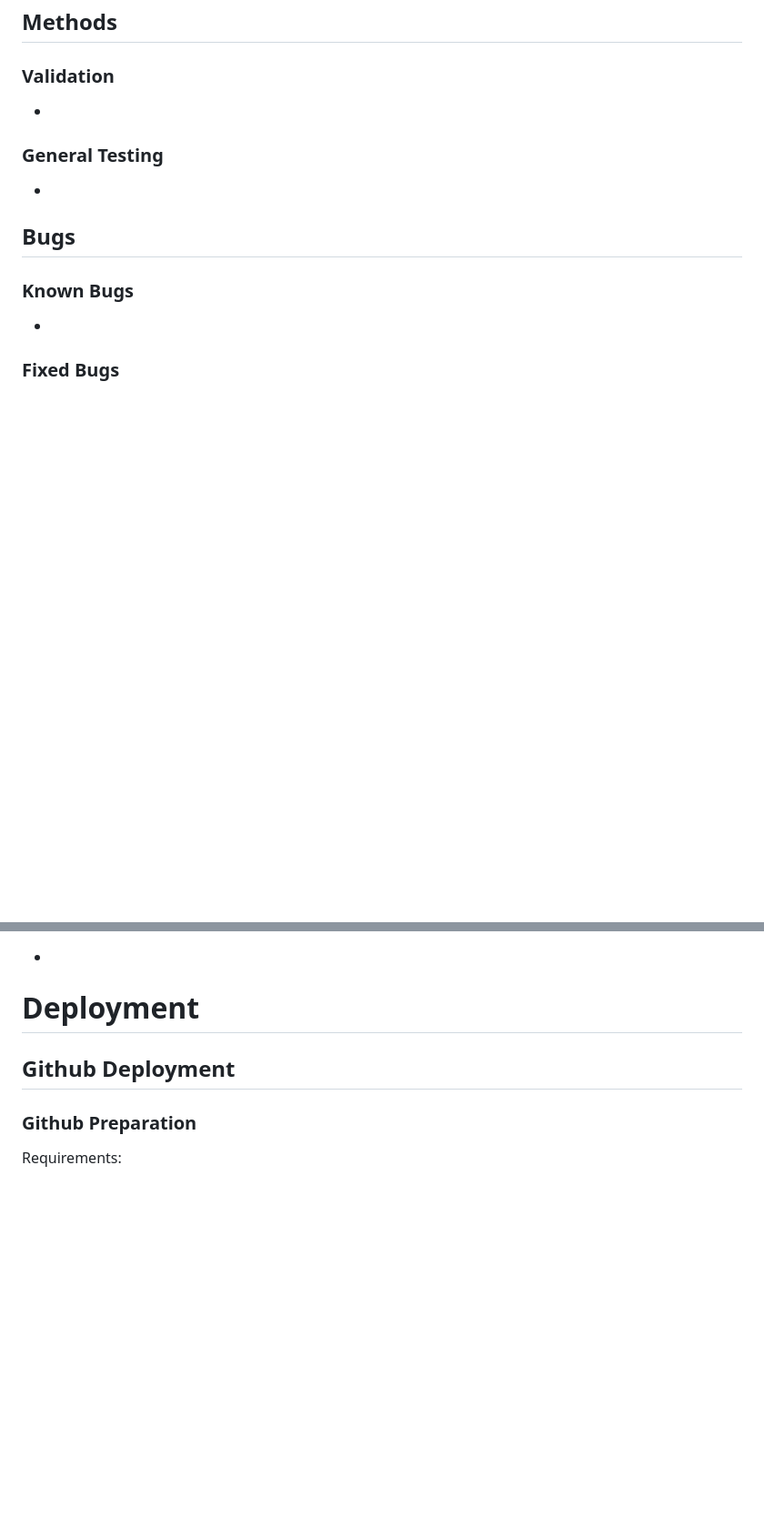
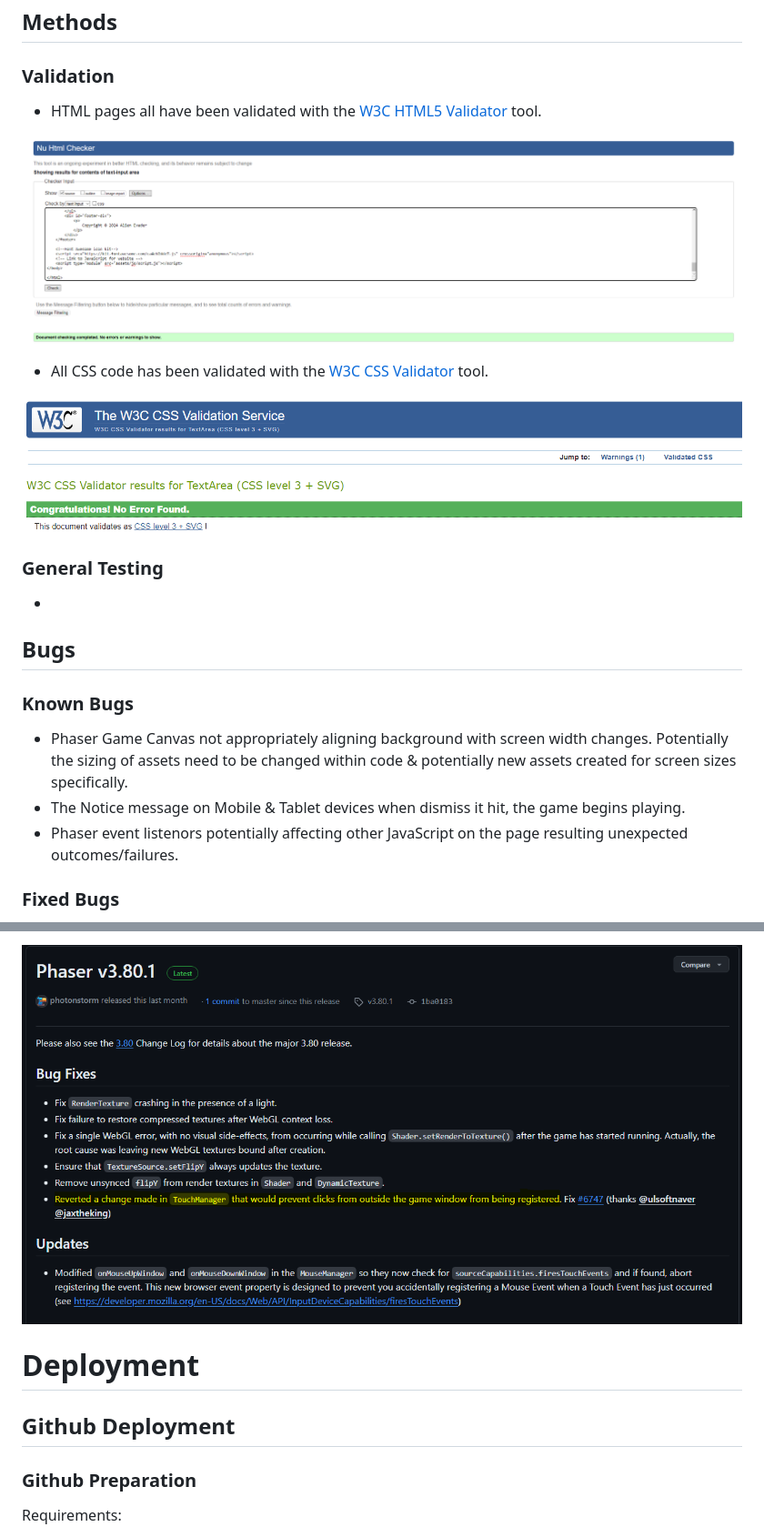
Before and after one commit to MarcusFDev/alien-evader-project2, a Markdown page: README.md, 2 parts joined by grey strips. Shown: that part at 91% size. Rendered like a GitHub page; pictures changed too: assets/images/site-images/css-validated-img.png (added), assets/images/site-images/html-validated-img.png (added), assets/images/site-images/site-phaserversionbug.png (added); blank space fills up the shorter version.

Commit message:
Fixed: Some HTML Validation issues.

```diff
--- a/README.md
+++ b/README.md
@@ -341,7 +349,13 @@ With the current unexpected issues with the Alien Evader game on Mobile & Tablet
 
 ### Validation
 
--
+- HTML pages all have been validated with the [W3C HTML5 Validator](https://validator.w3.org/nu/#textarea) tool.
+
+![HTML Validated image](assets/images/site-images/html-validated-img.png)
+
+- All CSS code has been validated with the [W3C CSS Validator](https://jigsaw.w3.org/css-validator/#validate_by_input) tool.
+
+![CSS Validated image](assets/images/site-images/css-validated-img.png)
 
 ### General Testing
 
@@ -351,7 +365,9 @@ With the current unexpected issues with the Alien Evader game on Mobile & Tablet
 
 ### Known Bugs
 
--
+- Phaser Game Canvas not appropriately aligning background with screen width changes. Potentially the sizing of assets need to be changed within code & potentially new assets created for screen sizes specifically.
+- The Notice message on Mobile & Tablet devices when dismiss it hit, the game begins playing.
+- Phaser event listenors potentially affecting other JavaScript on the page resulting unexpected outcomes/failures.
 
 ### Fixed Bugs
 
@@ -359,3 +388,4 @@ With the current unexpected issues with the Alien Evader game on Mobile & Tablet
+![Phaser Version bug image](assets/images/site-images/site-phaserversionbug.png)
 
 # Deployment
 
```
Also changed, not shown: other parts of README.md (+23 -2 lines), assets/images/site-images/site-hiddenbug-img.png (added), assets/images/site-images/site-jquery-bugfix.png (added), assets/images/site-images/site-touchscreenbug.png (added), 4 other files.
